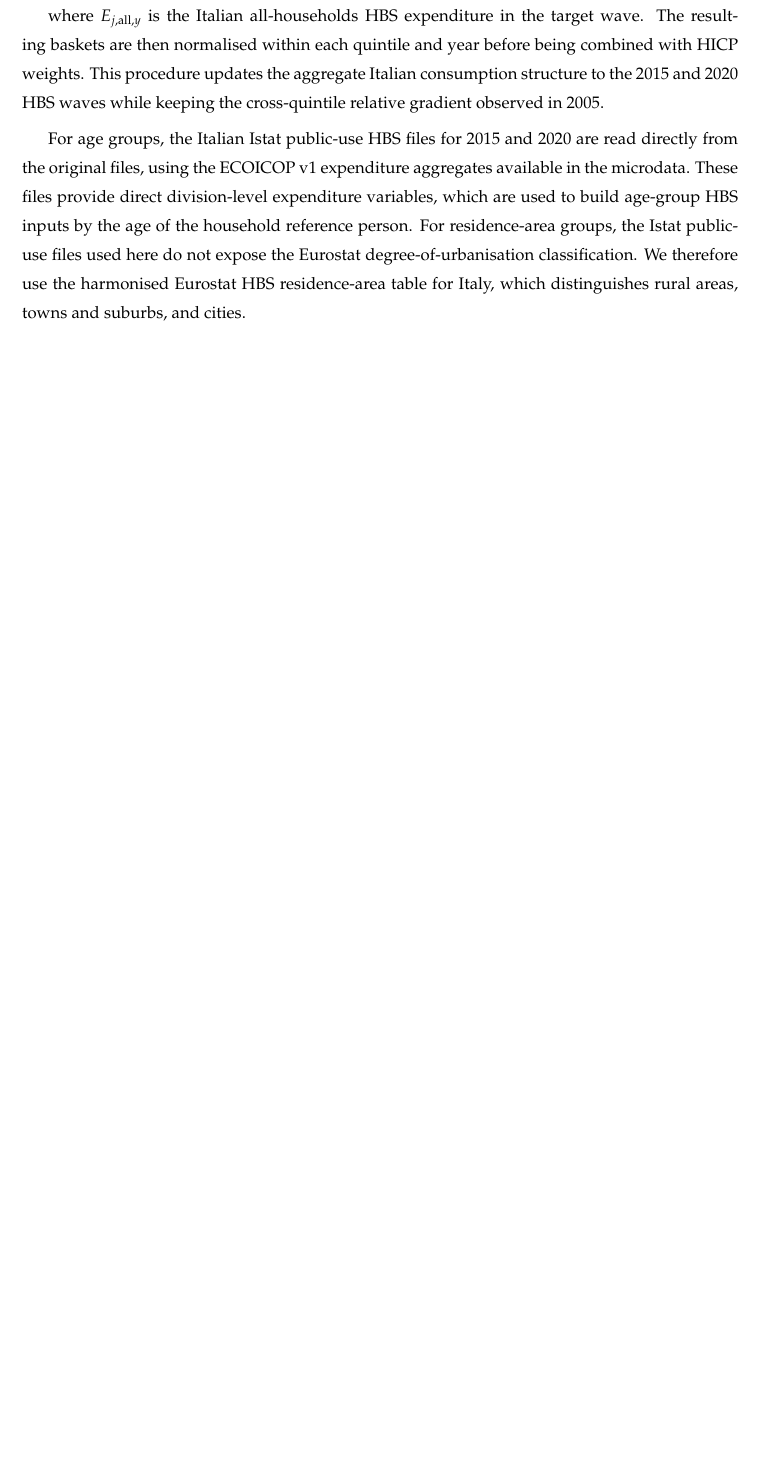
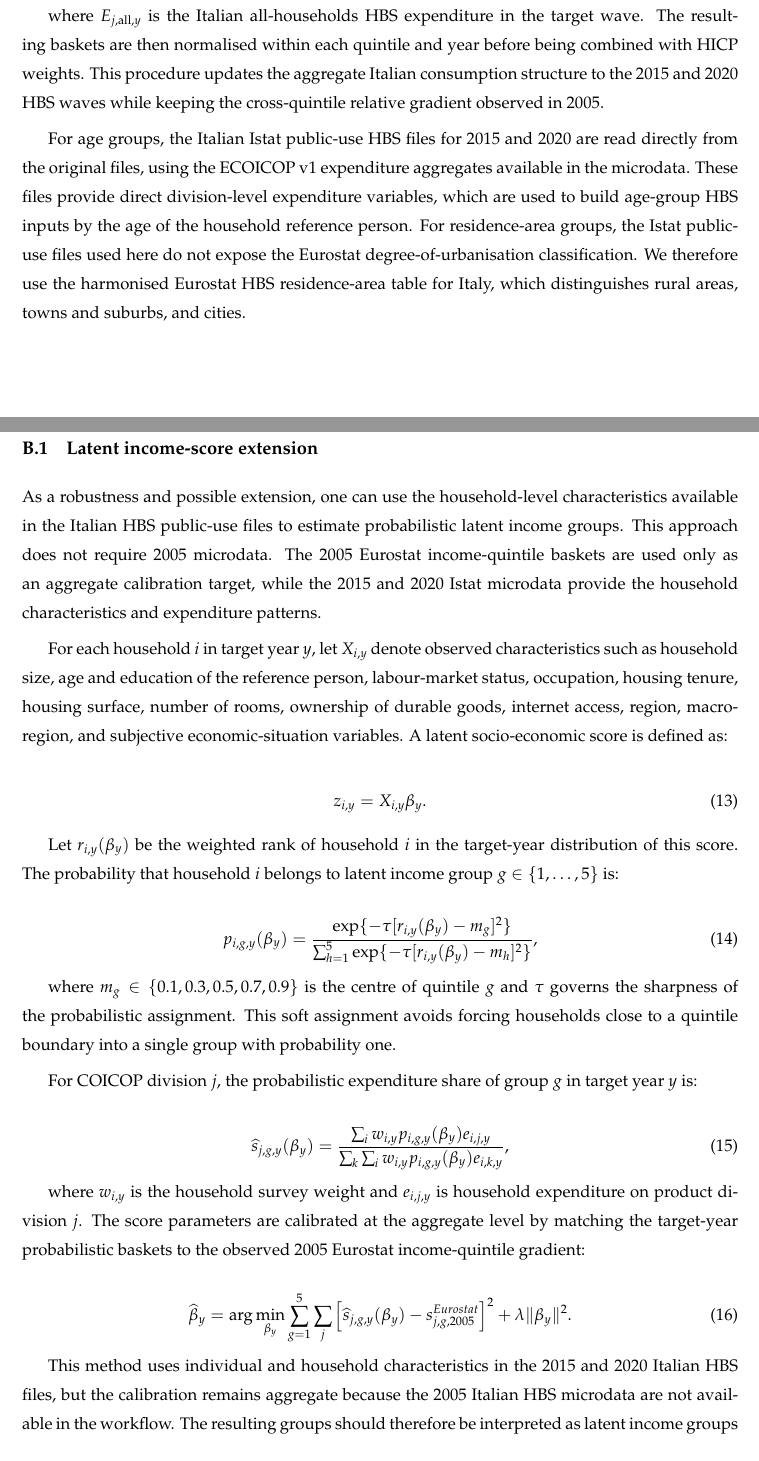
Before and after one commit to JeremiMontornes/https-github.com-JeremiMontornes-inflation-inequality-paper-, a LaTeX paper (main.tex): part of page 27 of 33 before the commit and two parts of pages 27 and 28 of 35 after it, the two joined at a grey line, cut so that both start at the same text, the shorter picture padded with empty space. Compiled offline with pdfLaTeX.

Commit message:
Document Italy latent income score

```diff
--- a/main.tex
+++ b/main.tex
@@ -960,3 +960,78 @@ classification. We therefore use the harmonised Eurostat HBS residence-area
 table for Italy, which distinguishes rural areas, towns and suburbs, and
 cities.
 
+\subsection{Latent income-score extension}
+\label{sec:app-italy-latent-score}
+
+As a robustness and possible extension, one can use the household-level
+characteristics available in the Italian HBS public-use files to estimate
+probabilistic latent income groups. This approach does not require 2005
+microdata. The 2005 Eurostat income-quintile baskets are used only as an
+aggregate calibration target, while the 2015 and 2020 Istat microdata provide
+the household characteristics and expenditure patterns.
+
+For each household $i$ in target year $y$, let $X_{i,y}$ denote observed
+characteristics such as household size, age and education of the reference
+person, labour-market status, occupation, housing tenure, housing surface,
+number of rooms, ownership of durable goods, internet access, region,
+macro-region, and subjective economic-situation variables. A latent
+socio-economic score is defined as:
+
+\begin{equation}
+z_{i,y} = X_{i,y}\beta_y .
+\end{equation}
+
+Let $r_{i,y}(\beta_y)$ be the weighted rank of household $i$ in the target-year
+distribution of this score. The probability that household $i$ belongs to
+latent income group $g \in \{1,\ldots,5\}$ is:
+
+\begin{equation}
+p_{i,g,y}(\beta_y)
+=
+\frac{
+\exp\{-\tau [r_{i,y}(\beta_y)-m_g]^2\}
+}{
+\sum_{h=1}^{5}\exp\{-\tau [r_{i,y}(\beta_y)-m_h]^2\}
+},
+\end{equation}
+
+where $m_g \in \{0.1,0.3,0.5,0.7,0.9\}$ is the centre of quintile $g$ and
+$\tau$ governs the sharpness of the probabilistic assignment. This soft
+assignment avoids forcing households close to a quintile boundary into a single
+group with probability one.
+
+For COICOP division $j$, the probabilistic expenditure share of group $g$ in
+target year $y$ is:
+
+\begin{equation}
+\widehat s_{j,g,y}(\beta_y)
+=
+\frac{
+\sum_i w_{i,y} p_{i,g,y}(\beta_y) e_{i,j,y}
+}{
+\sum_k \sum_i w_{i,y} p_{i,g,y}(\beta_y) e_{i,k,y}
+},
+\end{equation}
+
+where $w_{i,y}$ is the household survey weight and $e_{i,j,y}$ is household
+expenditure on product division $j$. The score parameters are calibrated at the
+aggregate level by matching the target-year probabilistic baskets to the
+observed 2005 Eurostat income-quintile gradient:
+
+\begin{equation}
+\widehat\beta_y
+=
+\arg\min_{\beta_y}
+\sum_{g=1}^{5}\sum_j
+\left[
+\widehat s_{j,g,y}(\beta_y)
+-
+s^{Eurostat}_{j,g,2005}
+\right]^2
++ \lambda \|\beta_y\|^2 .
+\end{equation}
+
+This method uses individual and household characteristics in the 2015 and 2020
+Italian HBS files, but the calibration remains aggregate because the 2005
+Italian HBS microdata are not available in the workflow. The resulting groups
+should therefore be interpreted as latent income groups rather than observed
```
Also changed, not shown: main.tex (4 more changed lines).
